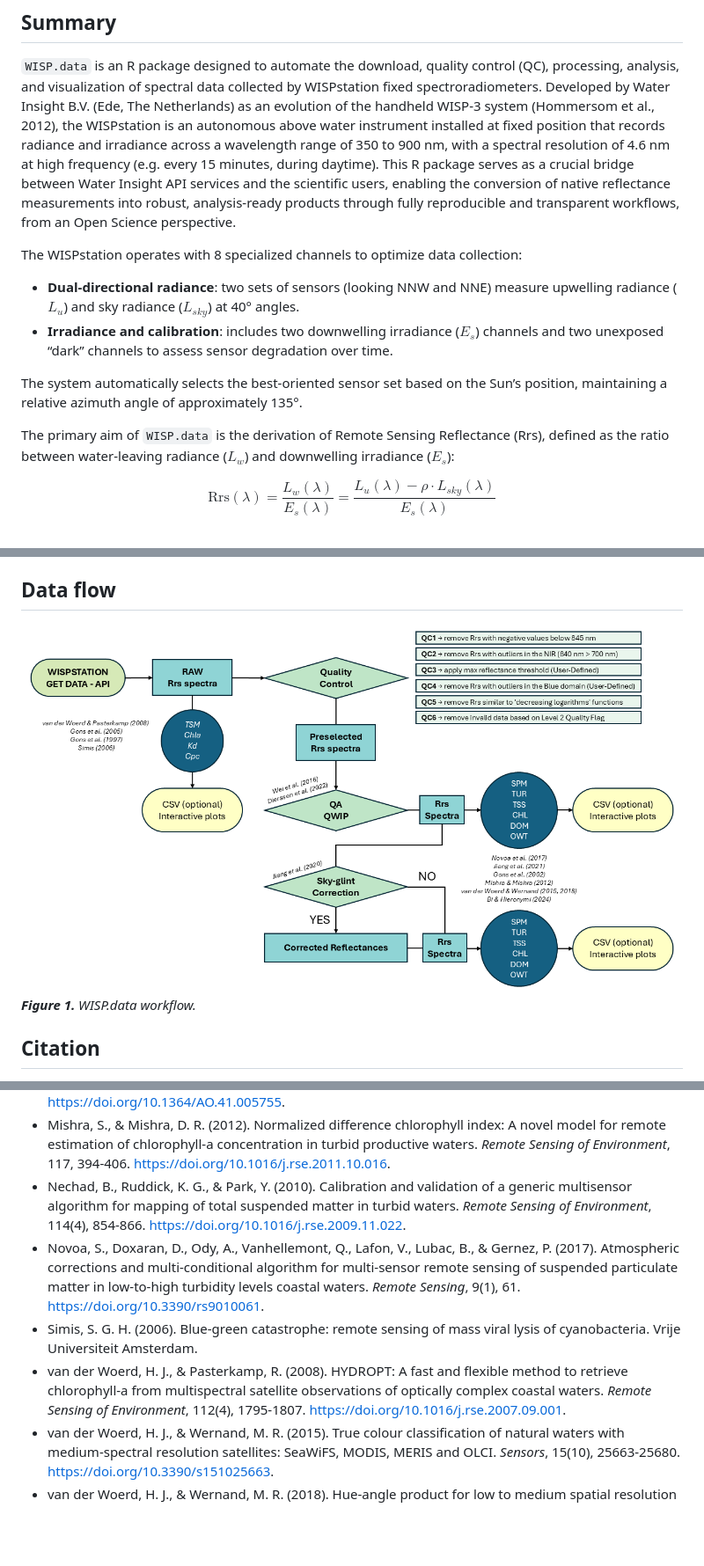
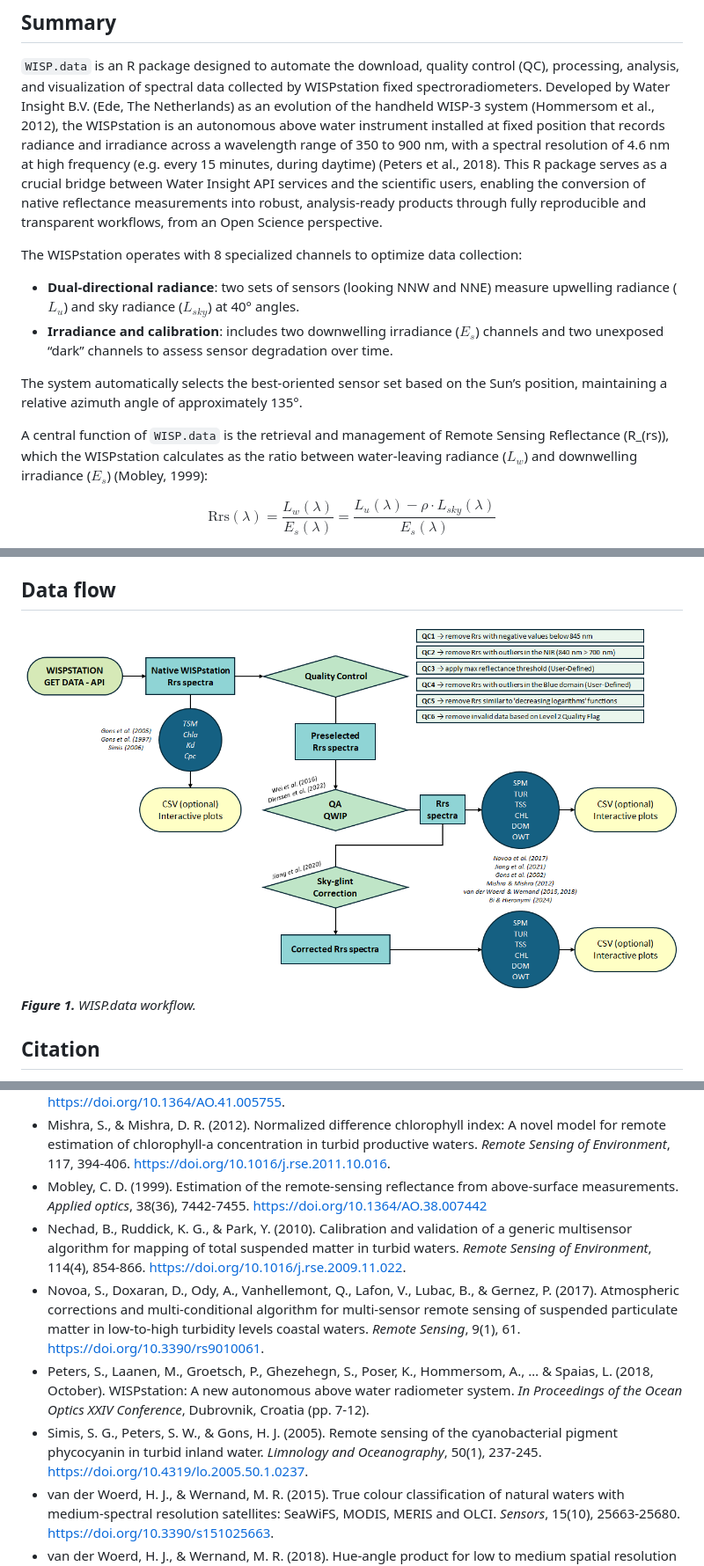
Before and after one commit to oggioniale/WISP.data, a Markdown page: index.md, 3 parts joined by grey strips. Shown: that part at 88% size. GitHub-like rendering; pictures changed too: reference/figures/Figure1.png; blank space fills up the shorter version.

Commit message:
Deploying to gh-pages from @ oggioniale/WISP.data@2992b9d471e0e9a5e84f96b4c3d46928feb622bd 🚀

```diff
--- a/index.md
+++ b/index.md
@@ -10,11 +10,11 @@ WISP-3 system (Hommersom et al., 2012), the WISPstation is an autonomous
 above water instrument installed at fixed position that records radiance
 and irradiance across a wavelength range of 350 to 900 nm, with a
 spectral resolution of 4.6 nm at high frequency (e.g. every 15 minutes,
-during daytime). This R package serves as a crucial bridge between Water
-Insight API services and the scientific users, enabling the conversion
-of native reflectance measurements into robust, analysis-ready products
-through fully reproducible and transparent workflows, from an Open
-Science perspective.
+during daytime) (Peters et al., 2018). This R package serves as a
+crucial bridge between Water Insight API services and the scientific
+users, enabling the conversion of native reflectance measurements into
+robust, analysis-ready products through fully reproducible and
+transparent workflows, from an Open Science perspective.
 
 The WISPstation operates with 8 specialized channels to optimize data
 collection:
@@ -30,9 +30,10 @@ The system automatically selects the best-oriented sensor set based on
 the Sun’s position, maintaining a relative azimuth angle of
 approximately 135°.
 
-The primary aim of `WISP.data` is the derivation of Remote Sensing
-Reflectance (Rrs), defined as the ratio between water-leaving radiance
-($L_{w}$) and downwelling irradiance ($E_{s}$):
+A central function of `WISP.data` is the retrieval and management of
+Remote Sensing Reflectance (R_(rs)), which the WISPstation calculates as
+the ratio between water-leaving radiance ($L_{w}$) and downwelling
+irradiance ($E_{s}$) (Mobley, 1999):
 
 $$\text{Rrs}(\lambda) = \frac{L_{w}(\lambda)}{E_{s}(\lambda)} = \frac{L_{u}(\lambda) - \rho \cdot L_{sky}(\lambda)}{E_{s}(\lambda)}$$
 
@@ -255,6 +256,9 @@ Trasimeno; period: 01/05/2024 – 10/05/2024).*
   concentration in turbid productive waters. *Remote Sensing of
   Environment*, 117, 394-406.
   <https://doi.org/10.1016/j.rse.2011.10.016>.
+- Mobley, C. D. (1999). Estimation of the remote-sensing reflectance
+  from above-surface measurements. *Applied optics*, 38(36), 7442-7455.
+  <https://doi.org/10.1364/AO.38.007442>
 - Nechad, B., Ruddick, K. G., & Park, Y. (2010). Calibration and
   validation of a generic multisensor algorithm for mapping of total
   suspended matter in turbid waters. *Remote Sensing of Environment*,
@@ -264,13 +268,14 @@ Trasimeno; period: 01/05/2024 – 10/05/2024).*
   algorithm for multi-sensor remote sensing of suspended particulate
   matter in low-to-high turbidity levels coastal waters. *Remote
   Sensing*, 9(1), 61. <https://doi.org/10.3390/rs9010061>.
-- Simis, S. G. H. (2006). Blue-green catastrophe: remote sensing of mass
-  viral lysis of cyanobacteria. Vrije Universiteit Amsterdam.
-- van der Woerd, H. J., & Pasterkamp, R. (2008). HYDROPT: A fast and
-  flexible method to retrieve chlorophyll-a from multispectral satellite
-  observations of optically complex coastal waters. *Remote Sensing of
-  Environment*, 112(4), 1795-1807.
-  <https://doi.org/10.1016/j.rse.2007.09.001>.
+- Peters, S., Laanen, M., Groetsch, P., Ghezehegn, S., Poser, K.,
+  Hommersom, A., … & Spaias, L. (2018, October). WISPstation: A new
+  autonomous above water radiometer system. *In Proceedings of the Ocean
+  Optics XXIV Conference*, Dubrovnik, Croatia (pp. 7-12).
+- Simis, S. G., Peters, S. W., & Gons, H. J. (2005). Remote sensing of
+  the cyanobacterial pigment phycocyanin in turbid inland water.
+  *Limnology and Oceanography*, 50(1), 237-245.
+  <https://doi.org/10.4319/lo.2005.50.1.0237>.
 - van der Woerd, H. J., & Wernand, M. R. (2015). True colour
   classification of natural waters with medium-spectral resolution
   satellites: SeaWiFS, MODIS, MERIS and OLCI. *Sensors*, 15(10),
```
Also changed, not shown: other parts of index.md (+2 -2 lines), 4 other files.
